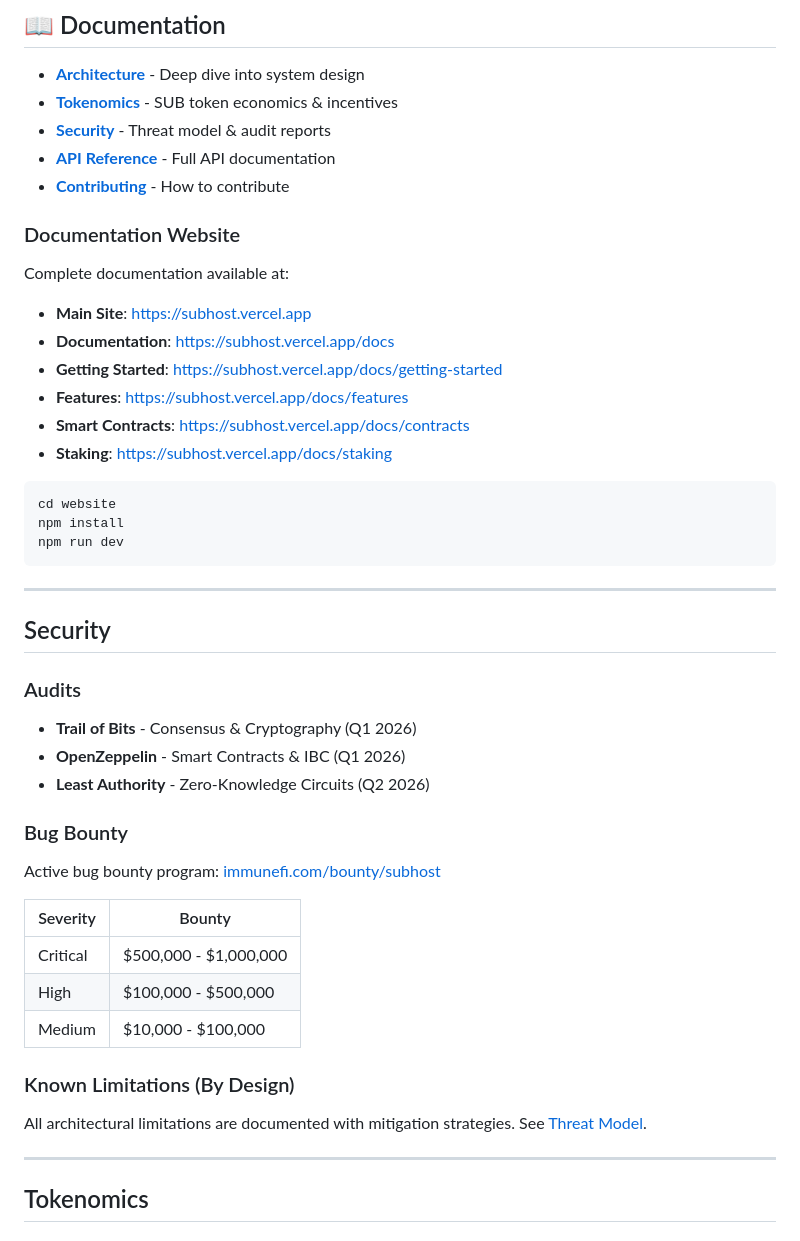
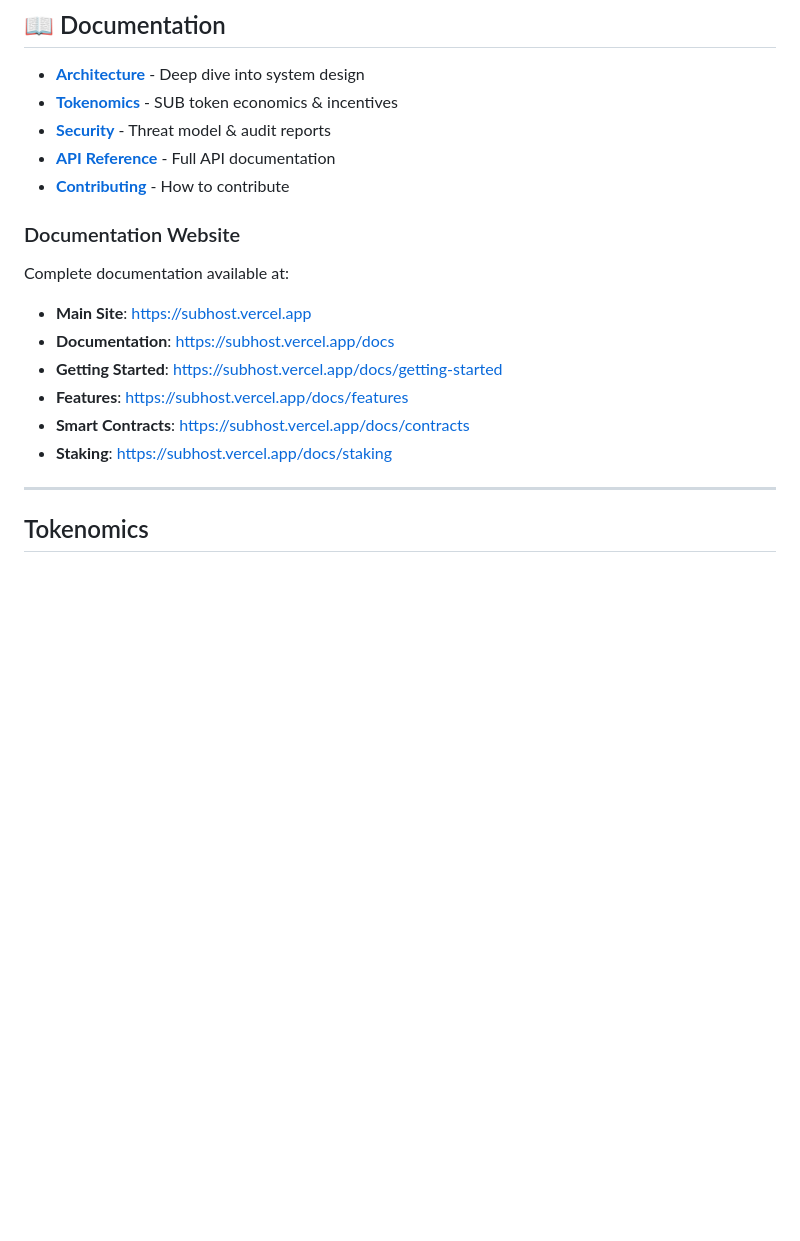
Before and after one commit to zulfff/SubHost-demo, a Markdown page: README.md, the part around one of its changes. GitHub-like rendering; blank space fills up the shorter version.

````diff
--- a/README.md
+++ b/README.md
@@ -137,36 +137,6 @@ Complete documentation available at:
 - **Features**: [https://subhost.vercel.app/docs/features](https://subhost.vercel.app/docs/features)
 - **Smart Contracts**: [https://subhost.vercel.app/docs/contracts](https://subhost.vercel.app/docs/contracts)
 - **Staking**: [https://subhost.vercel.app/docs/staking](https://subhost.vercel.app/docs/staking)
-
-```bash
-cd website
-npm install
-npm run dev
-```
-
----
-
-## Security
-
-### Audits
-
-- **Trail of Bits** - Consensus & Cryptography (Q1 2026)
-- **OpenZeppelin** - Smart Contracts & IBC (Q1 2026)
-- **Least Authority** - Zero-Knowledge Circuits (Q2 2026)
-
-### Bug Bounty
-
-Active bug bounty program: [immunefi.com/bounty/subhost](https://immunefi.com/bounty/subhost)
-
-| Severity | Bounty |
-|----------|--------|
-| Critical | \$500,000 - \$1,000,000 |
-| High | \$100,000 - \$500,000 |
-| Medium | \$10,000 - \$100,000 |
-
-### Known Limitations (By Design)
-
-All architectural limitations are documented with mitigation strategies. See [Threat Model](docs/security/threat-model.md).
 
 ---
 
````
Also changed, not shown: other parts of README.md (+1 -1 lines).
